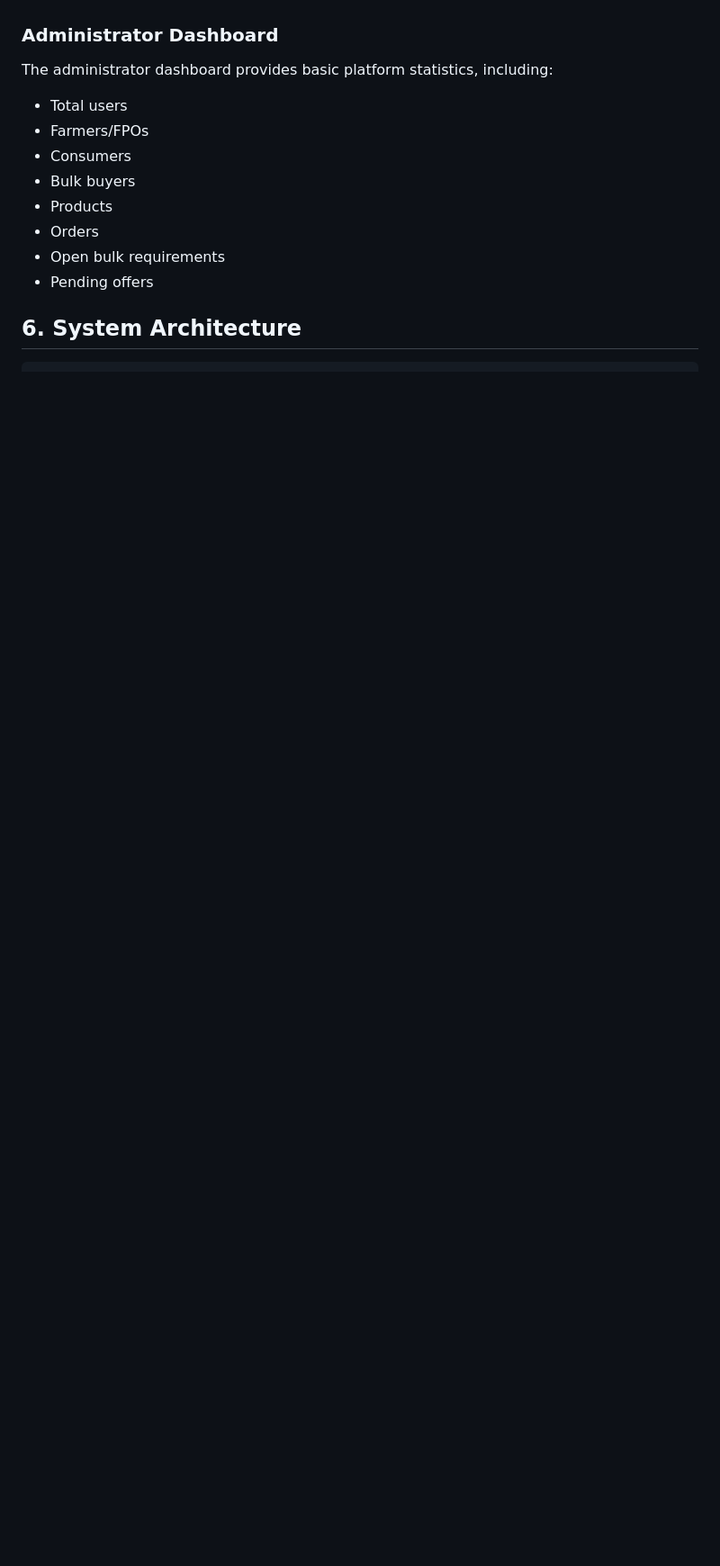
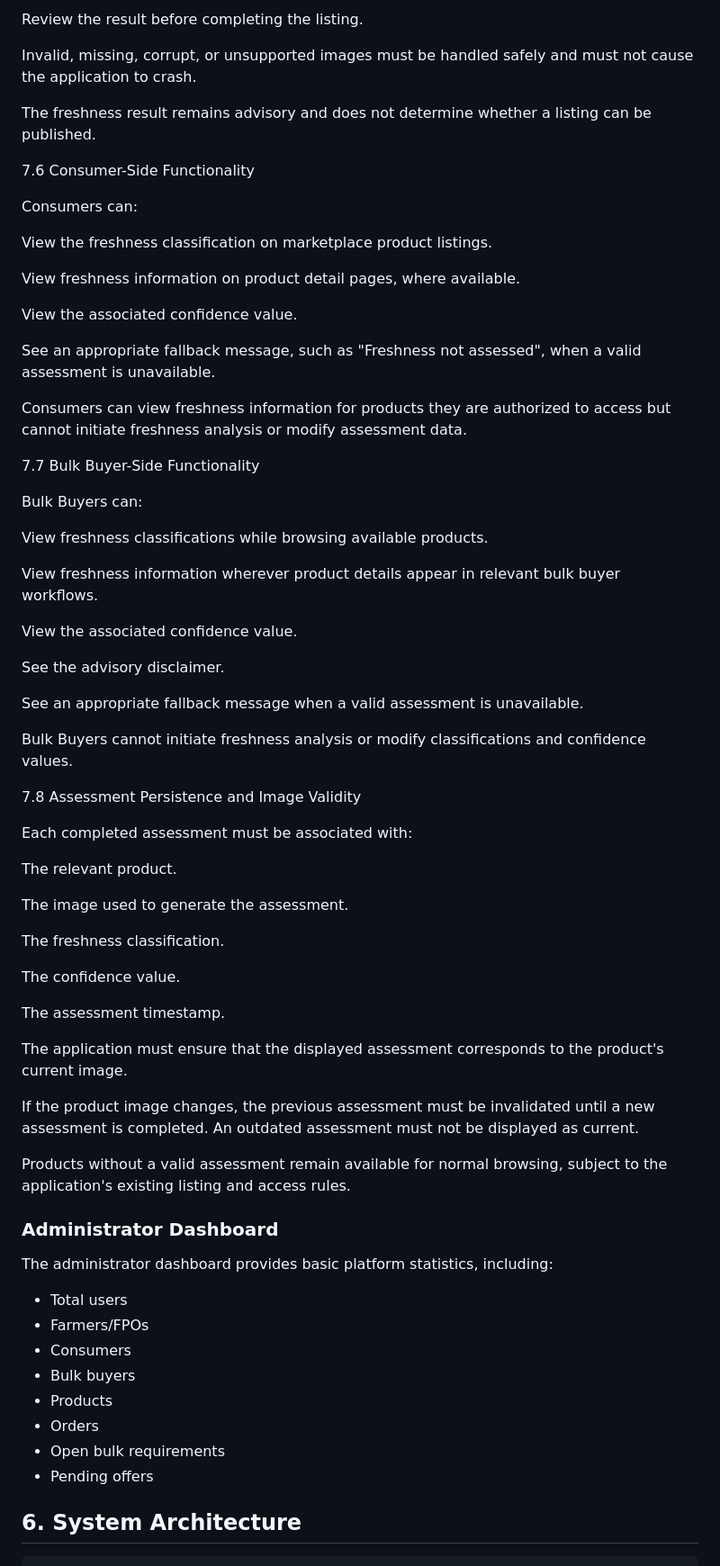
Before and after one commit to Adityatrip4666/FarmDirect, a Markdown page: README.md, the part around one of its changes. Shown at 90% size. Drawn GitHub-style; blank space fills up the shorter version.

```diff
--- a/README.md
+++ b/README.md
@@ -250,3 +320,62 @@ for the college-project prototype and does not require an external AI API.
+Review the result before completing the listing.
+
+Invalid, missing, corrupt, or unsupported images must be handled safely and must not cause the application to crash.
+
+The freshness result remains advisory and does not determine whether a listing can be published.
+
+7.6 Consumer-Side Functionality
+
+Consumers can:
+
+View the freshness classification on marketplace product listings.
+
+View freshness information on product detail pages, where available.
+
+View the associated confidence value.
+
+See an appropriate fallback message, such as "Freshness not assessed", when a valid assessment is unavailable.
+
+Consumers can view freshness information for products they are authorized to access but cannot initiate freshness analysis or modify assessment data.
+
+7.7 Bulk Buyer-Side Functionality
+
+Bulk Buyers can:
+
+View freshness classifications while browsing available products.
+
+View freshness information wherever product details appear in relevant bulk buyer workflows.
+
+View the associated confidence value.
+
+See the advisory disclaimer.
+
+See an appropriate fallback message when a valid assessment is unavailable.
+
+Bulk Buyers cannot initiate freshness analysis or modify classifications and confidence values.
+
+7.8 Assessment Persistence and Image Validity
+
+Each completed assessment must be associated with:
+
+The relevant product.
+
+The image used to generate the assessment.
+
+The freshness classification.
+
+The confidence value.
+
+The assessment timestamp.
+
+The application must ensure that the displayed assessment corresponds to the product's current image.
+
+If the product image changes, the previous assessment must be invalidated until a new assessment is completed. An outdated assessment must not be displayed as current.
+
+Products without a valid assessment remain available for normal browsing, subject to the application's existing listing and access rules.
+
+
+
+
 ### Administrator Dashboard
 
 The administrator dashboard provides basic platform statistics, including:
```
Also changed, not shown: other parts of README.md (+70 -0 lines).
